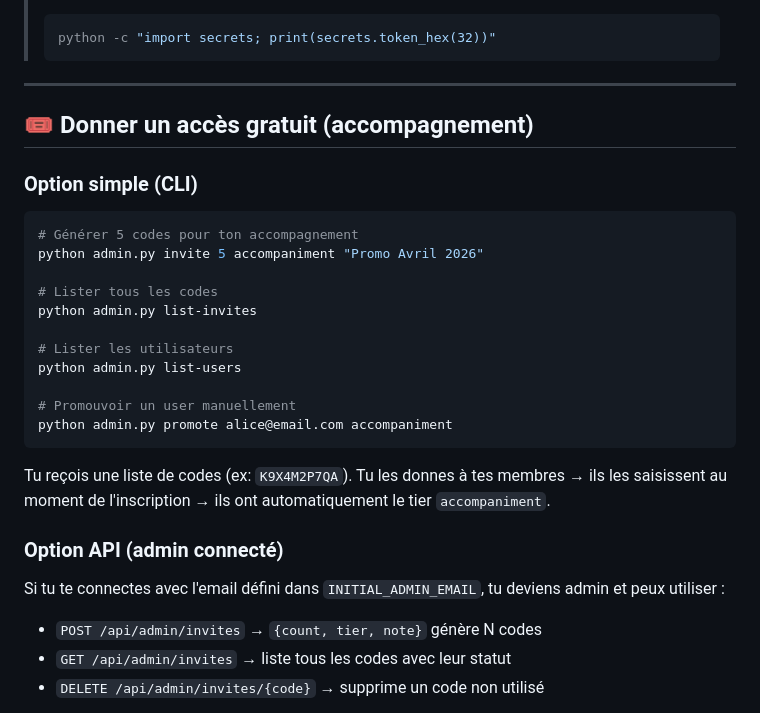
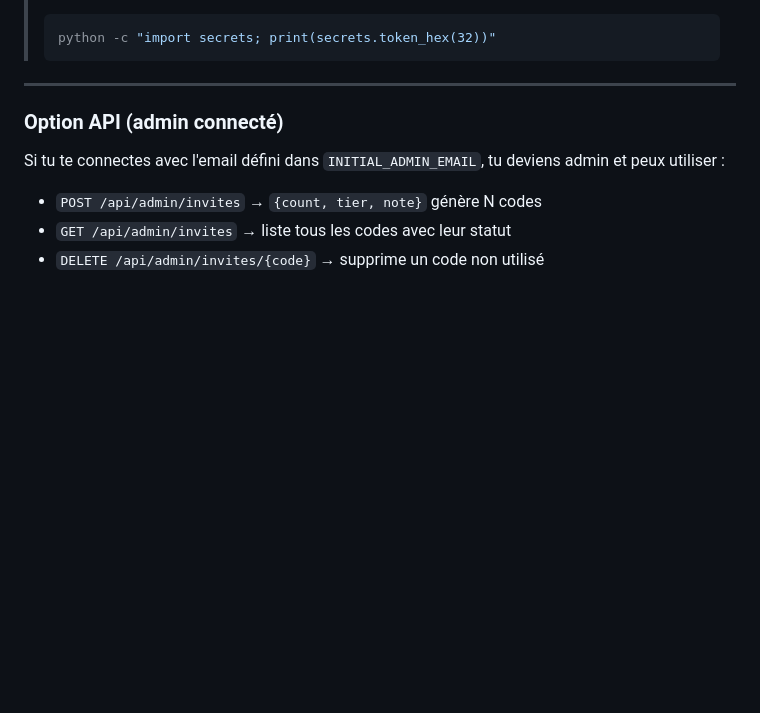
Before and after one commit to hatmantrv-netizen/Bot-Vinted-Web, a Markdown page: README.md, the part around the change. Rendered like a GitHub page; blank space fills up the shorter version.

````diff
--- a/README.md
+++ b/README.md
@@ -45,24 +45,6 @@ Puis ouvre **http://localhost:8000**.
 
 ---
 
-## 🎟️ Donner un accès gratuit (accompagnement)
-
-### Option simple (CLI)
-```bash
-# Générer 5 codes pour ton accompagnement
-python admin.py invite 5 accompaniment "Promo Avril 2026"
-
-# Lister tous les codes
-python admin.py list-invites
-
-# Lister les utilisateurs
-python admin.py list-users
-
-# Promouvoir un user manuellement
-python admin.py promote alice@email.com accompaniment
-```
-
-Tu reçois une liste de codes (ex: `K9X4M2P7QA`). Tu les donnes à tes membres → ils les saisissent au moment de l'inscription → ils ont automatiquement le tier `accompaniment`.
 
 ### Option API (admin connecté)
 Si tu te connectes avec l'email défini dans `INITIAL_ADMIN_EMAIL`, tu deviens admin et peux utiliser :
````
